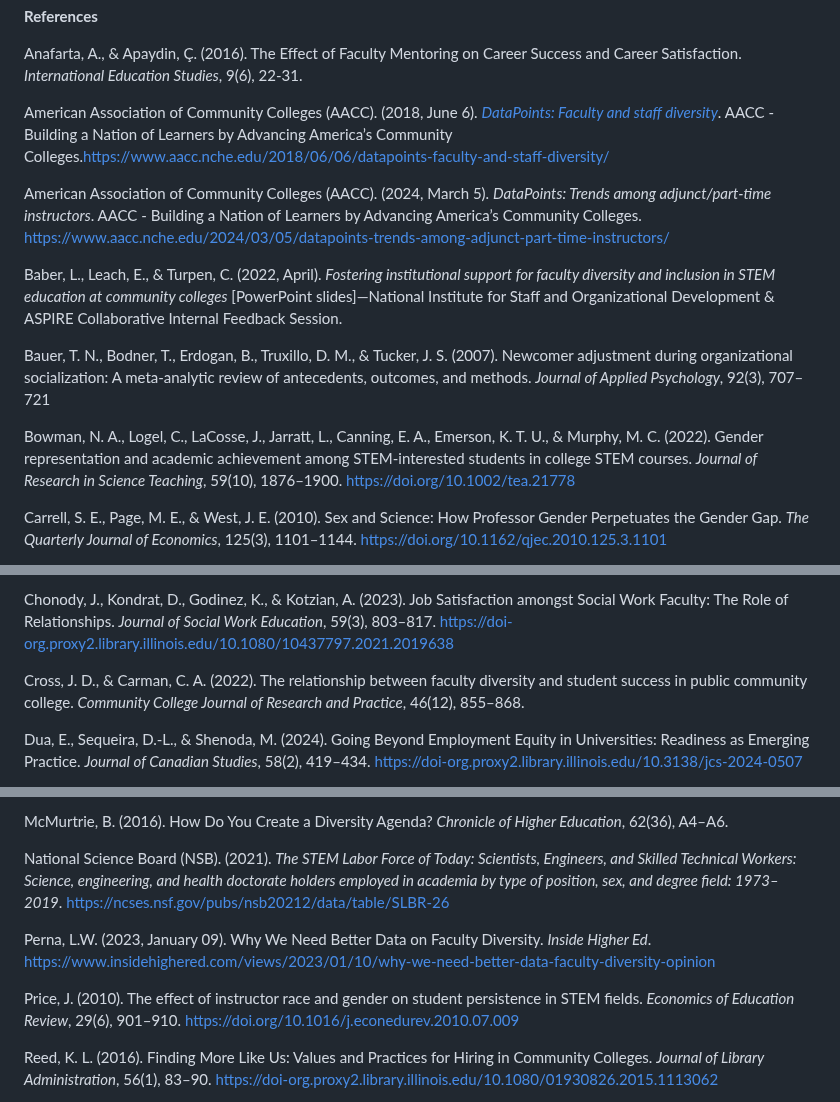
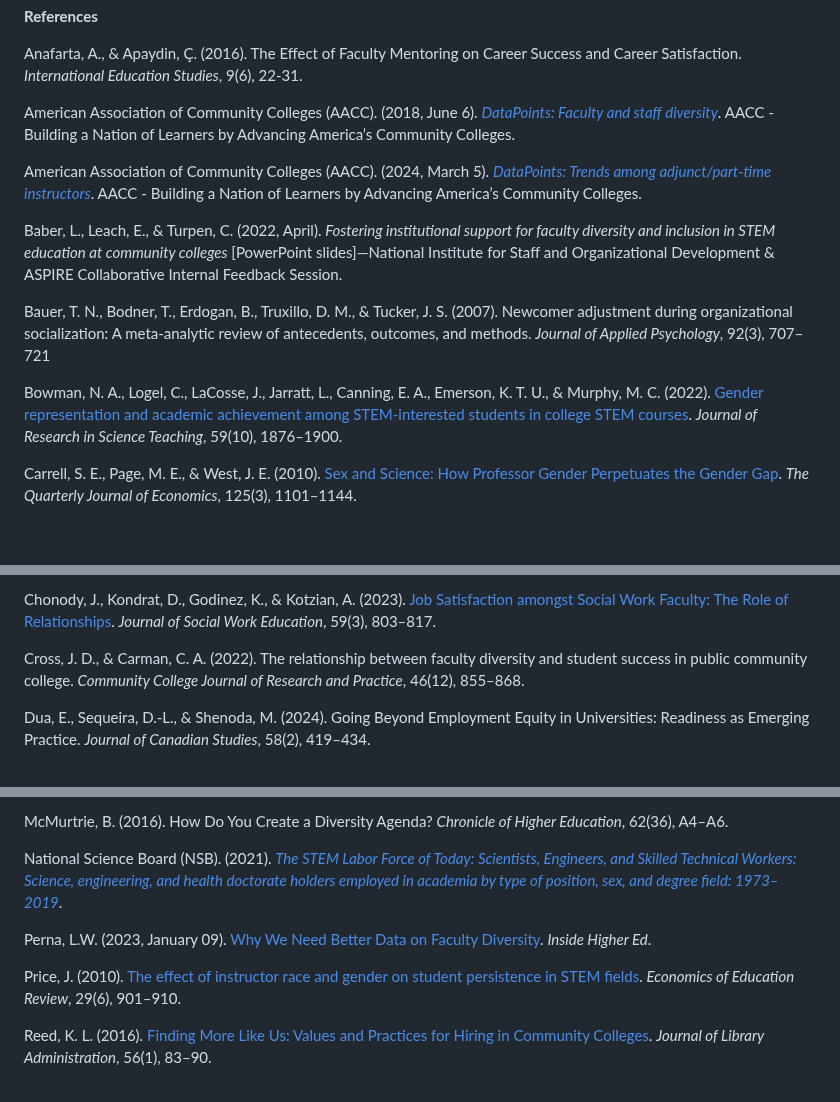
Before and after one commit to itpartnersillinois/occrl-update, a Markdown page: winter24/advancing stem faculty diversity in community colleges.md, 3 parts joined by grey strips. Rendered like a GitHub page; blank space fills up the shorter version.

```diff
--- a/winter24/advancing stem faculty diversity in community colleges.md
+++ b/winter24/advancing stem faculty diversity in community colleges.md
@@ -66,15 +66,15 @@ The localized Self-Assessment Tool represents more than just an instrument for a
 
 Anafarta, A., & Apaydin, Ç. (2016). The Effect of Faculty Mentoring on Career Success and Career Satisfaction. *International Education Studies*, 9(6), 22-31.
 
-American Association of Community Colleges (AACC). (2018, June 6). [*DataPoints: Faculty and staff diversity*](https://www.aacc.nche.edu/2018/06/06/datapoints-faculty-and-staff-diversity). AACC - Building a Nation of Learners by Advancing America’s Community Colleges.https://www.aacc.nche.edu/2018/06/06/datapoints-faculty-and-staff-diversity/
+American Association of Community Colleges (AACC). (2018, June 6). [*DataPoints: Faculty and staff diversity*](https://www.aacc.nche.edu/2018/06/06/datapoints-faculty-and-staff-diversity). AACC - Building a Nation of Learners by Advancing America’s Community Colleges.
 
-American Association of Community Colleges (AACC). (2024, March 5). *DataPoints: Trends among adjunct/part-time instructors*. AACC - Building a Nation of Learners by Advancing America’s Community Colleges. https://www.aacc.nche.edu/2024/03/05/datapoints-trends-among-adjunct-part-time-instructors/
+American Association of Community Colleges (AACC). (2024, March 5). [*DataPoints: Trends among adjunct/part-time instructors*](https://www.aacc.nche.edu/2024/03/05/datapoints-trends-among-adjunct-part-time-instructors). AACC - Building a Nation of Learners by Advancing America’s Community Colleges.
 
 Baber, L., Leach, E., & Turpen, C. (2022, April). *Fostering institutional support for faculty diversity and inclusion in STEM education at community colleges* [PowerPoint slides]—National Institute for Staff and Organizational Development & ASPIRE Collaborative Internal Feedback Session.
 
 Bauer, T. N., Bodner, T., Erdogan, B., Truxillo, D. M., & Tucker, J. S. (2007). Newcomer adjustment during organizational socialization: A meta-analytic review of antecedents, outcomes, and methods. *Journal of Applied Psychology*, 92(3), 707–721
 
-Bowman, N. A., Logel, C., LaCosse, J., Jarratt, L., Canning, E. A., Emerson, K. T. U., & Murphy, M. C. (2022). Gender representation and academic achievement among STEM-interested students in college STEM courses. *Journal of Research in Science Teaching*, 59(10), 1876–1900. https://doi.org/10.1002/tea.21778
+Bowman, N. A., Logel, C., LaCosse, J., Jarratt, L., Canning, E. A., Emerson, K. T. U., & Murphy, M. C. (2022). [Gender representation and academic achievement among STEM-interested students in college STEM courses](https://doi.org/10.1002/tea.21778). *Journal of Research in Science Teaching*, 59(10), 1876–1900.
 
-Carrell, S. E., Page, M. E., & West, J. E. (2010). Sex and Science: How Professor Gender Perpetuates the Gender Gap. *The Quarterly Journal of Economics*, 125(3), 1101–1144. https://doi.org/10.1162/qjec.2010.125.3.1101
+Carrell, S. E., Page, M. E., & West, J. E. (2010). [Sex and Science: How Professor Gender Perpetuates the Gender Gap](https://doi.org/10.1162/qjec.2010.125.3.1101). *The Quarterly Journal of Economics*, 125(3), 1101–1144.
 
@@ -82,7 +82,7 @@ Casad, B. J., Franks, J. E., Garasky, C. E., Kittleman, M. M., Roesler, A. C., H
 
-Chonody, J., Kondrat, D., Godinez, K., & Kotzian, A. (2023). Job Satisfaction amongst Social Work Faculty: The Role of Relationships. *Journal of Social Work Education*, 59(3), 803–817. https://doi-org.proxy2.library.illinois.edu/10.1080/10437797.2021.2019638
+Chonody, J., Kondrat, D., Godinez, K., & Kotzian, A. (2023). [Job Satisfaction amongst Social Work Faculty: The Role of Relationships](https://www.tandfonline.com/doi/full/10.1080/10437797.2021.2019638). *Journal of Social Work Education*, 59(3), 803–817.
 
 Cross, J. D., & Carman, C. A. (2022). The relationship between faculty diversity and student success in public community college. *Community College Journal of Research and Practice*, 46(12), 855–868.
 
-Dua, E., Sequeira, D.-L., & Shenoda, M. (2024). Going Beyond Employment Equity in Universities: Readiness as Emerging Practice. *Journal of Canadian Studies*, 58(2), 419–434. https://doi-org.proxy2.library.illinois.edu/10.3138/jcs-2024-0507
+Dua, E., Sequeira, D.-L., & Shenoda, M. (2024). Going Beyond Employment Equity in Universities: Readiness as Emerging Practice. *Journal of Canadian Studies*, 58(2), 419–434.
 
@@ -100,11 +100,11 @@ Main, J. B. (2018). Kanter's theory of proportions: Organizational demography an
 
 McMurtrie, B. (2016). How Do You Create a Diversity Agenda? *Chronicle of Higher Education*, 62(36), A4–A6.
 
-National Science Board (NSB). (2021). *The STEM Labor Force of Today: Scientists, Engineers, and Skilled Technical Workers: Science, engineering, and health doctorate holders employed in academia by type of position, sex, and degree field: 1973–2019*. https://ncses.nsf.gov/pubs/nsb20212/data/table/SLBR-26
+National Science Board (NSB). (2021). [*The STEM Labor Force of Today: Scientists, Engineers, and Skilled Technical Workers: Science, engineering, and health doctorate holders employed in academia by type of position, sex, and degree field: 1973–2019*](https://ncses.nsf.gov/pubs/nsb20212/data/table/SLBR-26).
 
-Perna, L.W. (2023, January 09). Why We Need Better Data on Faculty Diversity. *Inside Higher Ed*. https://www.insidehighered.com/views/2023/01/10/why-we-need-better-data-faculty-diversity-opinion
+Perna, L.W. (2023, January 09). [Why We Need Better Data on Faculty Diversity](https://www.insidehighered.com/views/2023/01/10/why-we-need-better-data-faculty-diversity-opinion). *Inside Higher Ed*.
 
-Price, J. (2010). The effect of instructor race and gender on student persistence in STEM fields. *Economics of Education Review*, 29(6), 901–910. https://doi.org/10.1016/j.econedurev.2010.07.009
+Price, J. (2010). [The effect of instructor race and gender on student persistence in STEM fields](https://www.sciencedirect.com/science/article/pii/S0272775710001111?via%3Dihub). *Economics of Education Review*, 29(6), 901–910.
 
-Reed, K. L. (2016). Finding More Like Us: Values and Practices for Hiring in Community Colleges. *Journal of Library Administration*, 56(1), 83–90. https://doi-org.proxy2.library.illinois.edu/10.1080/01930826.2015.1113062
+Reed, K. L. (2016). [Finding More Like Us: Values and Practices for Hiring in Community Colleges](https://www.tandfonline.com/doi/full/10.1080/01930826.2015.1113062). *Journal of Library Administration*, 56(1), 83–90.
 
```
Also changed, not shown: other parts of winter24/advancing stem faculty diversity in community colleges.md (+8 -8 lines).
